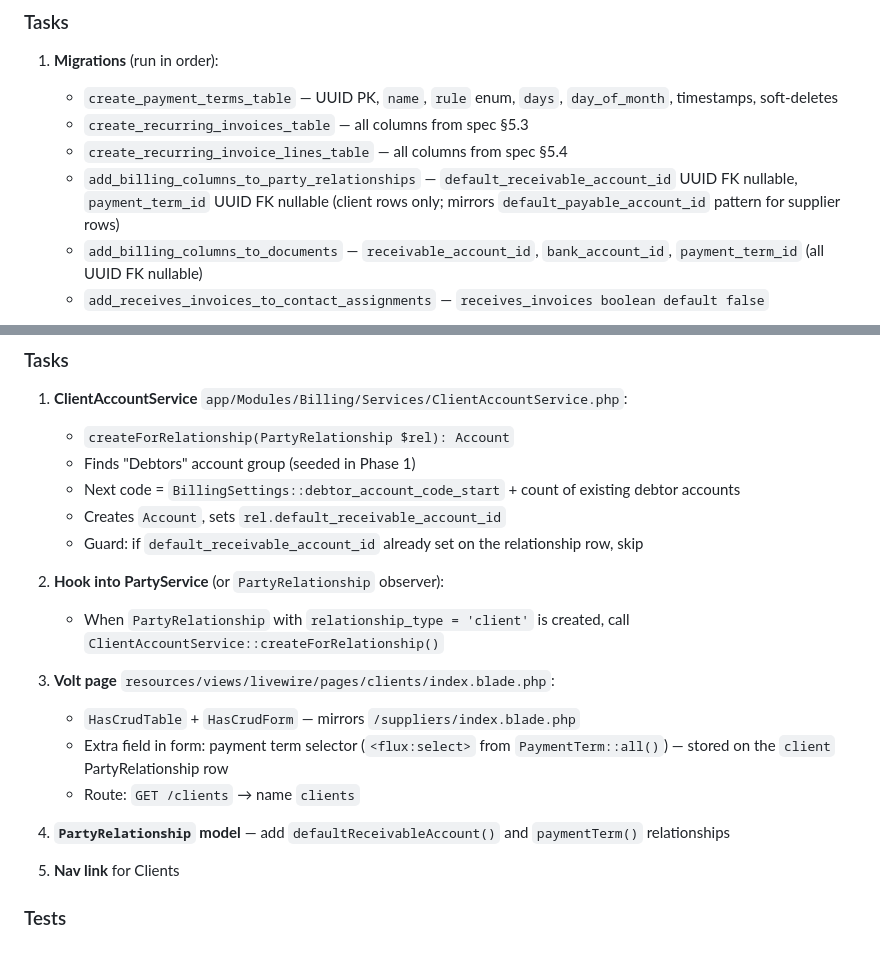
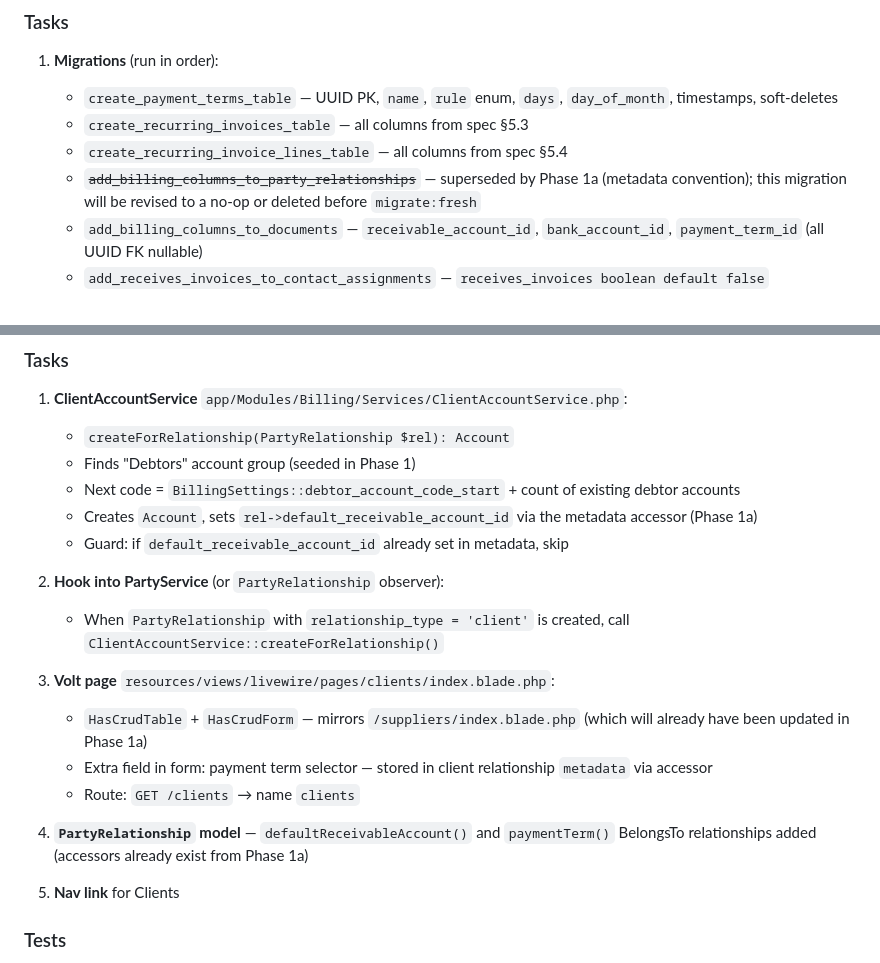
Before and after one commit to nettsite/merlin, a Markdown page: .claude/plans/billing.md, 2 parts joined by grey strips. Rendered like a GitHub page.

```diff
--- a/.claude/plans/billing.md
+++ b/.claude/plans/billing.md
@@ -17,7 +17,7 @@ Each phase is independently testable. Complete all verification steps before sta
    - `create_payment_terms_table` — UUID PK, `name`, `rule` enum, `days`, `day_of_month`, timestamps, soft-deletes
    - `create_recurring_invoices_table` — all columns from spec §5.3
    - `create_recurring_invoice_lines_table` — all columns from spec §5.4
-   - `add_billing_columns_to_party_relationships` — `default_receivable_account_id` UUID FK nullable, `payment_term_id` UUID FK nullable (client rows only; mirrors `default_payable_account_id` pattern for supplier rows)
+   - ~~`add_billing_columns_to_party_relationships`~~ — superseded by Phase 1a (metadata convention); this migration will be revised to a no-op or deleted before `migrate:fresh`
    - `add_billing_columns_to_documents` — `receivable_account_id`, `bank_account_id`, `payment_term_id` (all UUID FK nullable)
    - `add_receives_invoices_to_contact_assignments` — `receives_invoices boolean default false`
 
@@ -98,18 +146,18 @@ php artisan test --compact tests/Feature/Billing/PaymentTermCrudTest.php
    - `createForRelationship(PartyRelationship $rel): Account`
    - Finds "Debtors" account group (seeded in Phase 1)
    - Next code = `BillingSettings::debtor_account_code_start` + count of existing debtor accounts
-   - Creates `Account`, sets `rel.default_receivable_account_id`
-   - Guard: if `default_receivable_account_id` already set on the relationship row, skip
+   - Creates `Account`, sets `rel->default_receivable_account_id` via the metadata accessor (Phase 1a)
+   - Guard: if `default_receivable_account_id` already set in metadata, skip
 
 2. **Hook into PartyService** (or `PartyRelationship` observer):
    - When `PartyRelationship` with `relationship_type = 'client'` is created, call `ClientAccountService::createForRelationship()`
 
 3. **Volt page** `resources/views/livewire/pages/clients/index.blade.php`:
-   - `HasCrudTable` + `HasCrudForm` — mirrors `/suppliers/index.blade.php`
-   - Extra field in form: payment term selector (`<flux:select>` from `PaymentTerm::all()`) — stored on the `client` PartyRelationship row
+   - `HasCrudTable` + `HasCrudForm` — mirrors `/suppliers/index.blade.php` (which will already have been updated in Phase 1a)
+   - Extra field in form: payment term selector — stored in client relationship `metadata` via accessor
    - Route: `GET /clients` → name `clients`
 
-4. **`PartyRelationship` model** — add `defaultReceivableAccount()` and `paymentTerm()` relationships
+4. **`PartyRelationship` model** — `defaultReceivableAccount()` and `paymentTerm()` BelongsTo relationships added (accessors already exist from Phase 1a)
 
 5. **Nav link** for Clients
 
```
Also changed, not shown: other parts of .claude/plans/billing.md (+48 -0 lines), .claude/specs/billing.md (+62 -4 lines).
